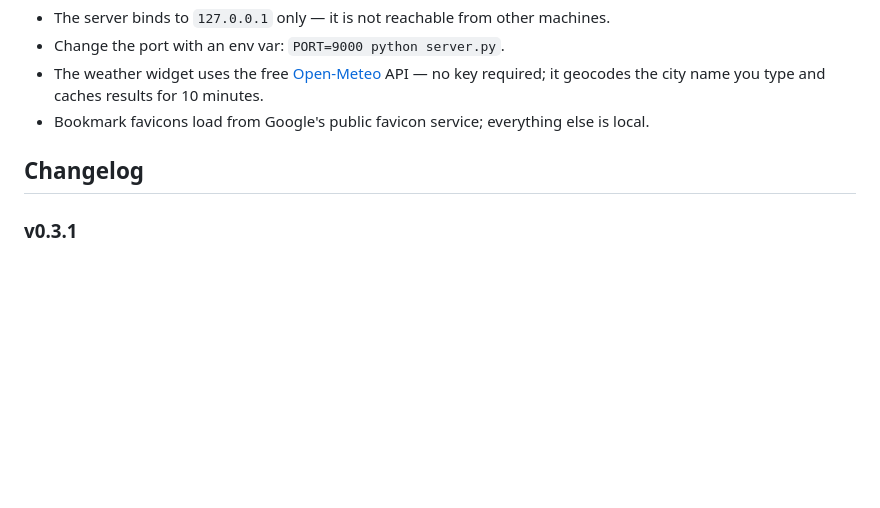
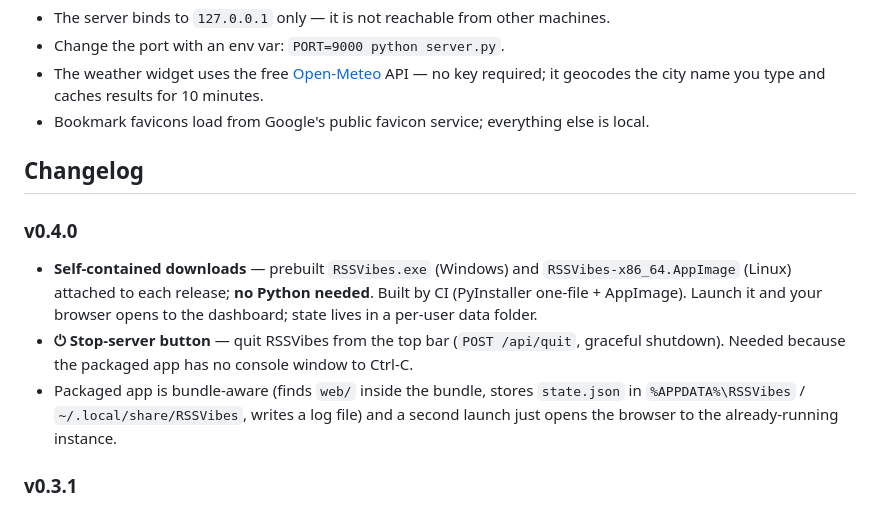
Before and after one commit to Captain-Beefheart/RSSVibes, a Markdown page: README.md, the part around the change. GitHub-like rendering; blank space fills up the shorter version.

Commit message:
docs: mark v0.4.0 in changelog
Co-Authored-By: Claude Opus 4.8 <noreply@anthropic.com>

```diff
--- a/README.md
+++ b/README.md
@@ -112,6 +112,18 @@ data/state.json  your saved dashboard (created on first run)
 
 ## Changelog
 
+### v0.4.0
+
+- **Self-contained downloads** — prebuilt `RSSVibes.exe` (Windows) and
+  `RSSVibes-x86_64.AppImage` (Linux) attached to each release; **no Python needed**.
+  Built by CI (PyInstaller one-file + AppImage). Launch it and your browser opens to the
+  dashboard; state lives in a per-user data folder.
+- **⏻ Stop-server button** — quit RSSVibes from the top bar (`POST /api/quit`, graceful
+  shutdown). Needed because the packaged app has no console window to Ctrl-C.
+- Packaged app is bundle-aware (finds `web/` inside the bundle, stores `state.json` in
+  `%APPDATA%\RSSVibes` / `~/.local/share/RSSVibes`, writes a log file) and a second launch
+  just opens the browser to the already-running instance.
+
 ### v0.3.1
 
 - **Fix: imports now persist immediately** — imported feeds are written to `data/state.json`
```
